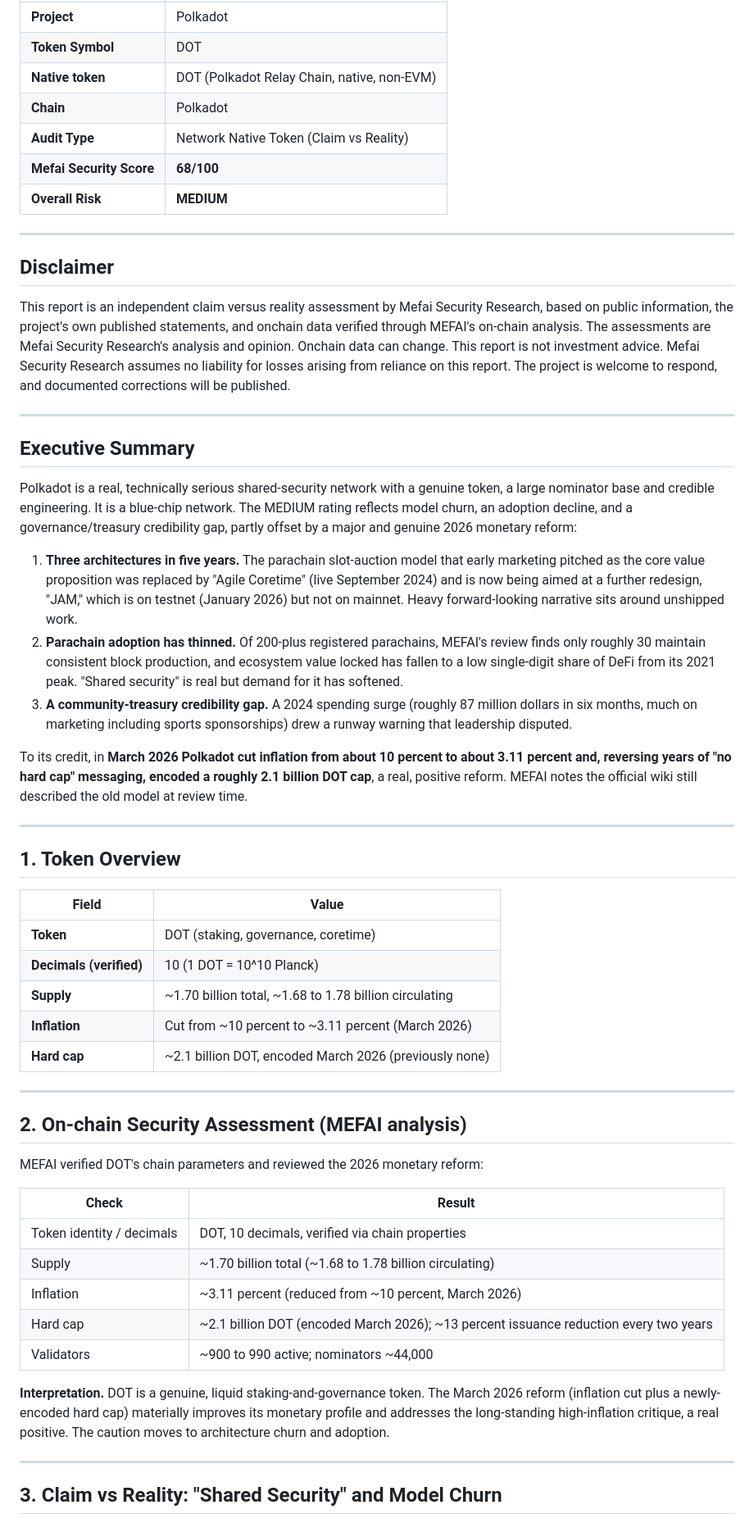
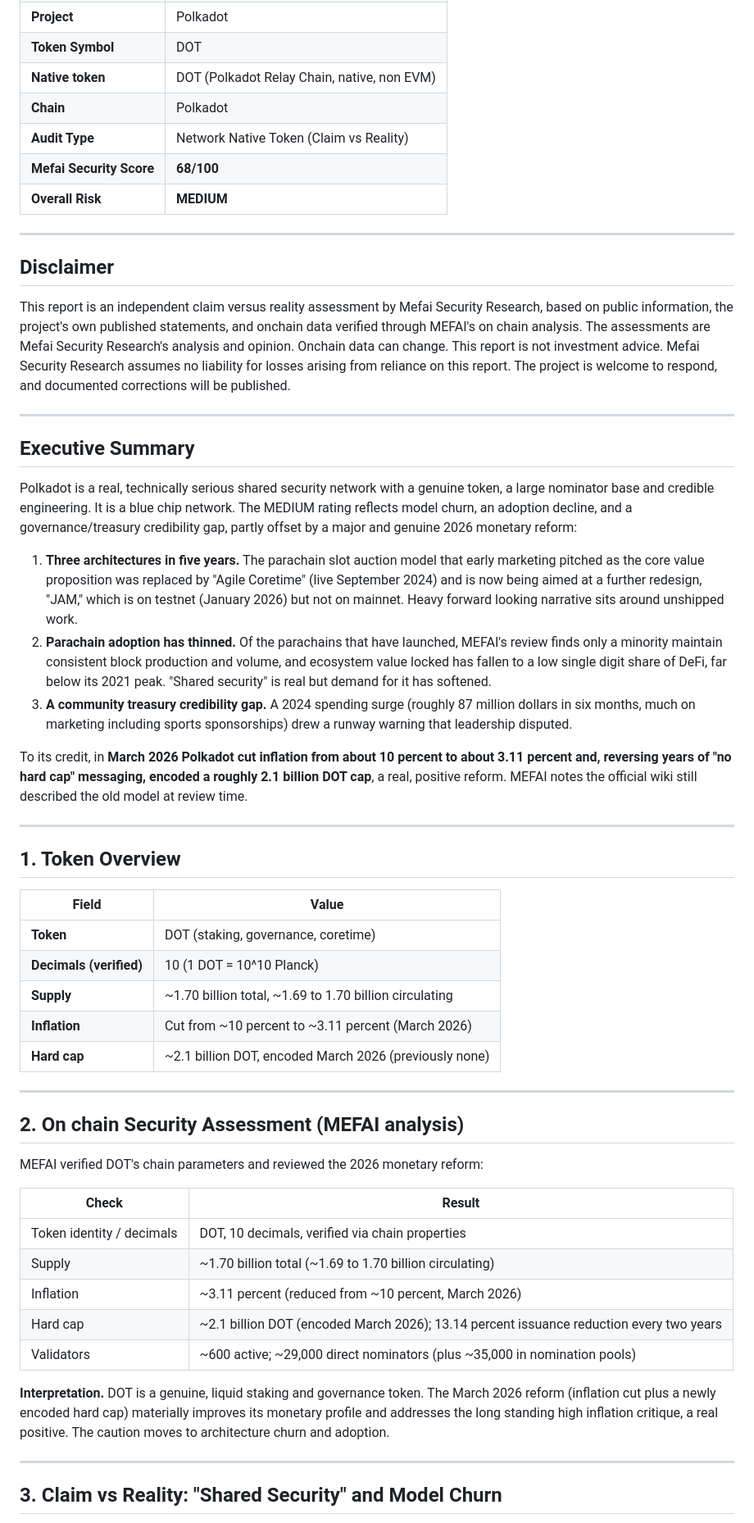
Before and after one commit to mefai-dev/security-audits, a Markdown page: audits/POLKADOT-DOT-native-relaychain.md, the part around one of its changes. Shown at 82% size. GitHub-like rendering.

Commit message:
Verify claims + correct facts, remove dashes (MEFAI analysis): POLKADOT-DOT-native-relaychain

```diff
--- a/audits/POLKADOT-DOT-native-relaychain.md
+++ b/audits/POLKADOT-DOT-native-relaychain.md
@@ -9,6 +9,6 @@
 | **Project** | Polkadot |
 | **Token Symbol** | DOT |
-| **Native token** | DOT (Polkadot Relay Chain, native, non-EVM) |
+| **Native token** | DOT (Polkadot Relay Chain, native, non EVM) |
 | **Chain** | Polkadot |
 | **Audit Type** | Network Native Token (Claim vs Reality) |
 | **Mefai Security Score** | **68/100** |
@@ -18,17 +18,17 @@
 
 ## Disclaimer
 
-This report is an independent claim versus reality assessment by Mefai Security Research, based on public information, the project's own published statements, and onchain data verified through MEFAI's on-chain analysis. The assessments are Mefai Security Research's analysis and opinion. Onchain data can change. This report is not investment advice. Mefai Security Research assumes no liability for losses arising from reliance on this report. The project is welcome to respond, and documented corrections will be published.
+This report is an independent claim versus reality assessment by Mefai Security Research, based on public information, the project's own published statements, and onchain data verified through MEFAI's on chain analysis. The assessments are Mefai Security Research's analysis and opinion. Onchain data can change. This report is not investment advice. Mefai Security Research assumes no liability for losses arising from reliance on this report. The project is welcome to respond, and documented corrections will be published.
 
 ---
 
 ## Executive Summary
 
-Polkadot is a real, technically serious shared-security network with a genuine token, a large nominator base and credible engineering. It is a blue-chip network. The MEDIUM rating reflects model churn, an adoption decline, and a governance/treasury credibility gap, partly offset by a major and genuine 2026 monetary reform:
+Polkadot is a real, technically serious shared security network with a genuine token, a large nominator base and credible engineering. It is a blue chip network. The MEDIUM rating reflects model churn, an adoption decline, and a governance/treasury credibility gap, partly offset by a major and genuine 2026 monetary reform:
 
-1. **Three architectures in five years.** The parachain slot-auction model that early marketing pitched as the core value proposition was replaced by "Agile Coretime" (live September 2024) and is now being aimed at a further redesign, "JAM," which is on testnet (January 2026) but not on mainnet. Heavy forward-looking narrative sits around unshipped work.
-2. **Parachain adoption has thinned.** Of 200-plus registered parachains, MEFAI's review finds only roughly 30 maintain consistent block production, and ecosystem value locked has fallen to a low single-digit share of DeFi from its 2021 peak. "Shared security" is real but demand for it has softened.
-3. **A community-treasury credibility gap.** A 2024 spending surge (roughly 87 million dollars in six months, much on marketing including sports sponsorships) drew a runway warning that leadership disputed.
+1. **Three architectures in five years.** The parachain slot auction model that early marketing pitched as the core value proposition was replaced by "Agile Coretime" (live September 2024) and is now being aimed at a further redesign, "JAM," which is on testnet (January 2026) but not on mainnet. Heavy forward looking narrative sits around unshipped work.
+2. **Parachain adoption has thinned.** Of the parachains that have launched, MEFAI's review finds only a minority maintain consistent block production and volume, and ecosystem value locked has fallen to a low single digit share of DeFi, far below its 2021 peak. "Shared security" is real but demand for it has softened.
+3. **A community treasury credibility gap.** A 2024 spending surge (roughly 87 million dollars in six months, much on marketing including sports sponsorships) drew a runway warning that leadership disputed.
 
 To its credit, in **March 2026 Polkadot cut inflation from about 10 percent to about 3.11 percent and, reversing years of "no hard cap" messaging, encoded a roughly 2.1 billion DOT cap**, a real, positive reform. MEFAI notes the official wiki still described the old model at review time.
 
@@ -40,25 +40,25 @@ To its credit, in **March 2026 Polkadot cut inflation from about 10 percent to a
 |-------|-------|
 | **Token** | DOT (staking, governance, coretime) |
 | **Decimals (verified)** | 10 (1 DOT = 10^10 Planck) |
-| **Supply** | ~1.70 billion total, ~1.68 to 1.78 billion circulating |
+| **Supply** | ~1.70 billion total, ~1.69 to 1.70 billion circulating |
 | **Inflation** | Cut from ~10 percent to ~3.11 percent (March 2026) |
 | **Hard cap** | ~2.1 billion DOT, encoded March 2026 (previously none) |
 
 ---
 
-## 2. On-chain Security Assessment (MEFAI analysis)
+## 2. On chain Security Assessment (MEFAI analysis)
 
 MEFAI verified DOT's chain parameters and reviewed the 2026 monetary reform:
 
 | Check | Result |
 |-------|--------|
 | Token identity / decimals | DOT, 10 decimals, verified via chain properties |
-| Supply | ~1.70 billion total (~1.68 to 1.78 billion circulating) |
+| Supply | ~1.70 billion total (~1.69 to 1.70 billion circulating) |
 | Inflation | ~3.11 percent (reduced from ~10 percent, March 2026) |
-| Hard cap | ~2.1 billion DOT (encoded March 2026); ~13 percent issuance reduction every two years |
-| Validators | ~900 to 990 active; nominators ~44,000 |
+| Hard cap | ~2.1 billion DOT (encoded March 2026); 13.14 percent issuance reduction every two years |
+| Validators | ~600 active; ~29,000 direct nominators (plus ~35,000 in nomination pools) |
 
-**Interpretation.** DOT is a genuine, liquid staking-and-governance token. The March 2026 reform (inflation cut plus a newly-encoded hard cap) materially improves its monetary profile and addresses the long-standing high-inflation critique, a real positive. The caution moves to architecture churn and adoption.
+**Interpretation.** DOT is a genuine, liquid staking and governance token. The March 2026 reform (inflation cut plus a newly encoded hard cap) materially improves its monetary profile and addresses the long standing high inflation critique, a real positive. The caution moves to architecture churn and adoption.
 
 ---
 
```
Also changed, not shown: other parts of audits/POLKADOT-DOT-native-relaychain.md (+20 -20 lines).
